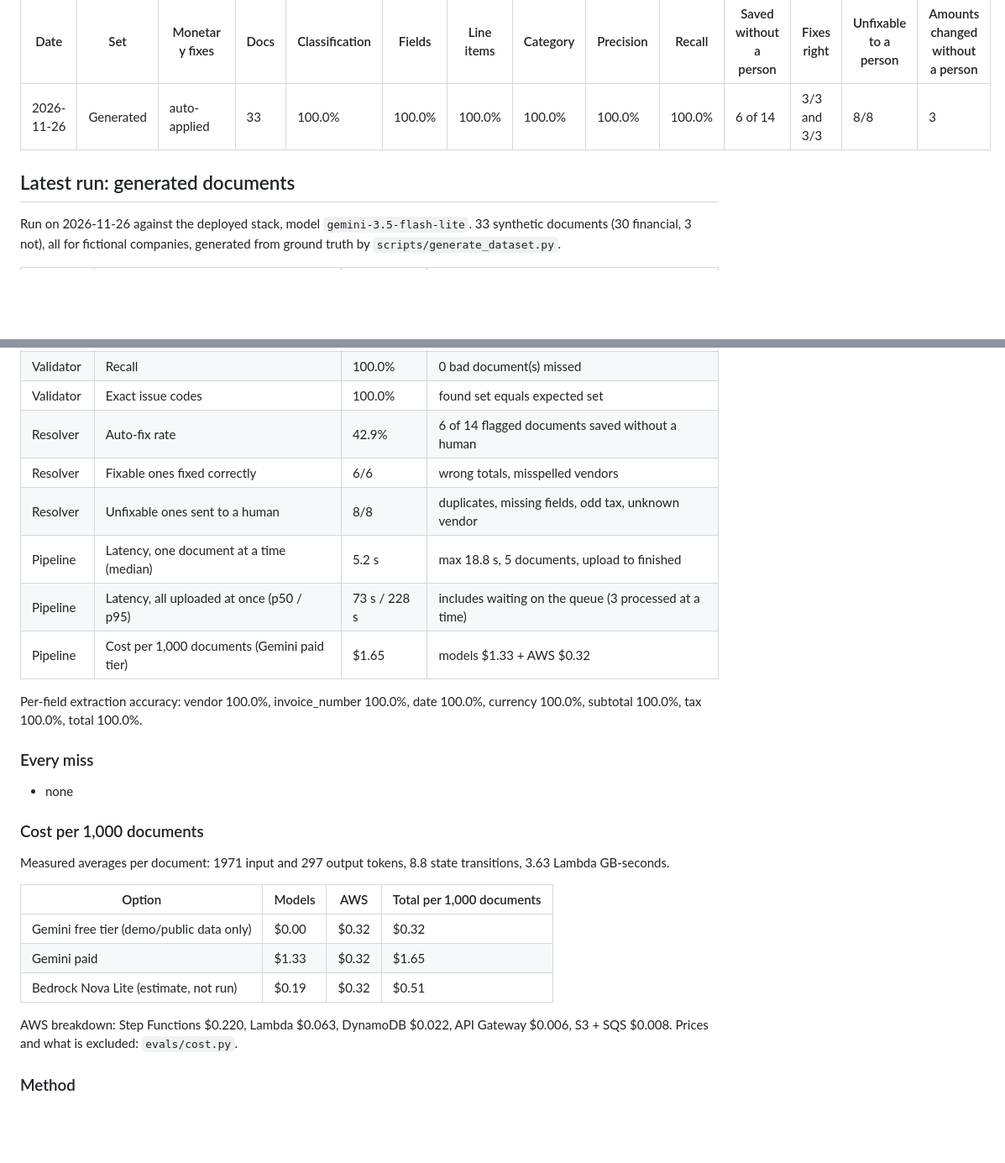
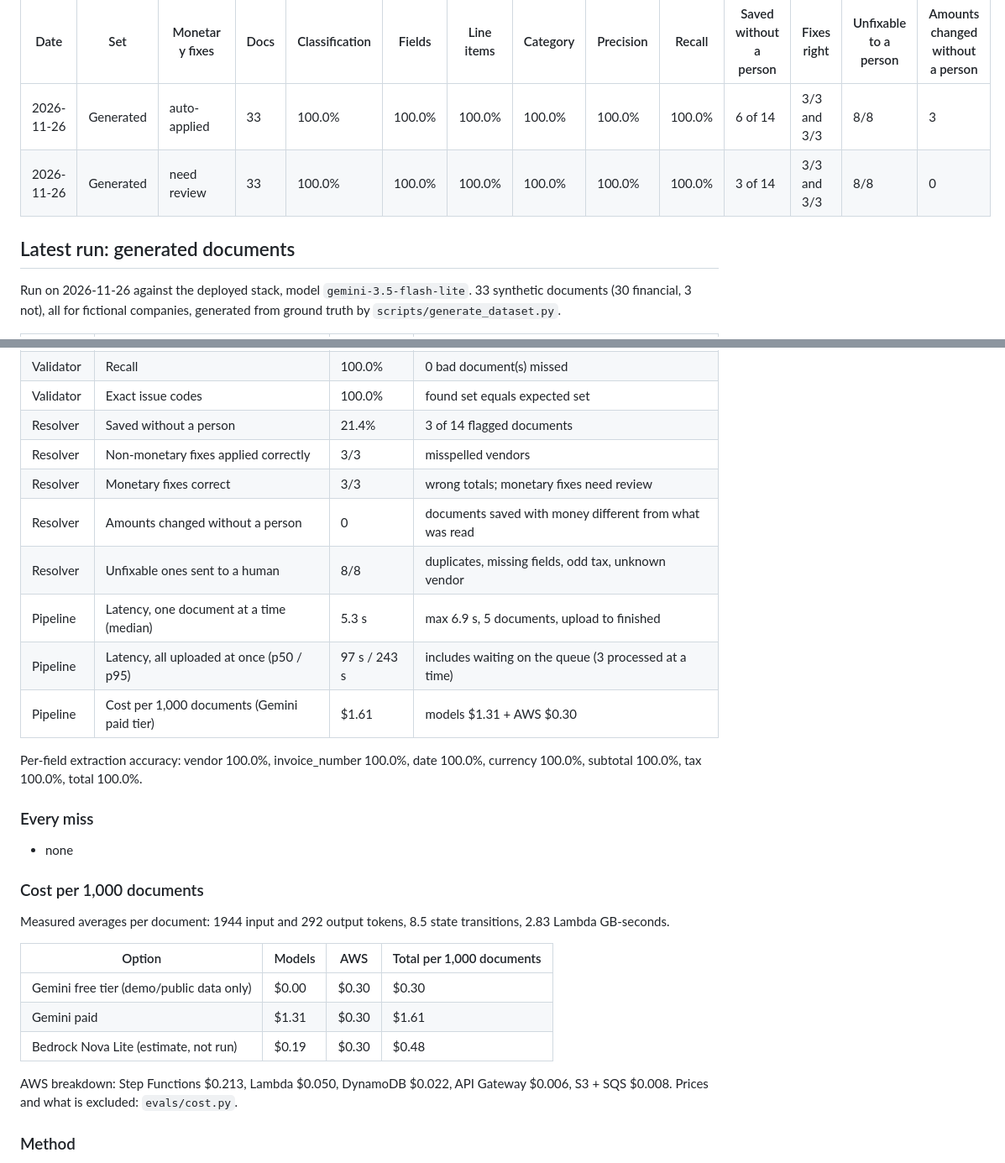
Before and after one commit to usmanibrahim17/doc-agents-aws, a Markdown page: evals/RESULTS.md, 2 parts joined by grey strips. Shown at 84% size. Rendered like a GitHub page; blank space fills up the shorter version.

```diff
--- a/evals/RESULTS.md
+++ b/evals/RESULTS.md
@@ -10,10 +10,12 @@ person involved whose money differs from what was read.
 | Date | Set | Monetary fixes | Docs | Classification | Fields | Line items | Category | Precision | Recall | Saved without a person | Fixes right | Unfixable to a person | Amounts changed without a person |
 |---|---|---|---|---|---|---|---|---|---|---|---|---|---|
 | 2026-11-26 | Generated | auto-applied | 33 | 100.0% | 100.0% | 100.0% | 100.0% | 100.0% | 100.0% | 6 of 14 | 3/3 and 3/3 | 8/8 | 3 |
+| 2026-11-26 | Generated | need review | 33 | 100.0% | 100.0% | 100.0% | 100.0% | 100.0% | 100.0% | 3 of 14 | 3/3 and 3/3 | 8/8 | 0 |
 <!-- runs:end -->
 
 <!-- documents:start -->
 ## Latest run: generated documents
+
 Run on 2026-11-26 against the deployed stack, model `gemini-3.5-flash-lite`.
 33 synthetic documents (30 financial, 3 not), all for
 fictional companies, generated from ground truth by `scripts/generate_dataset.py`.
@@ -27,12 +29,14 @@ fictional companies, generated from ground truth by `scripts/generate_dataset.py
 | Validator | Precision | 100.0% | 0 good document(s) flagged |
 | Validator | Recall | 100.0% | 0 bad document(s) missed |
 | Validator | Exact issue codes | 100.0% | found set equals expected set |
-| Resolver | Auto-fix rate | 42.9% | 6 of 14 flagged documents saved without a human |
-| Resolver | Fixable ones fixed correctly | 6/6 | wrong totals, misspelled vendors |
+| Resolver | Saved without a person | 21.4% | 3 of 14 flagged documents |
+| Resolver | Non-monetary fixes applied correctly | 3/3 | misspelled vendors |
+| Resolver | Monetary fixes correct | 3/3 | wrong totals; monetary fixes need review |
+| Resolver | Amounts changed without a person | 0 | documents saved with money different from what was read |
 | Resolver | Unfixable ones sent to a human | 8/8 | duplicates, missing fields, odd tax, unknown vendor |
-| Pipeline | Latency, one document at a time (median) | 5.2 s | max 18.8 s, 5 documents, upload to finished |
-| Pipeline | Latency, all uploaded at once (p50 / p95) | 73 s / 228 s | includes waiting on the queue (3 processed at a time) |
-| Pipeline | Cost per 1,000 documents (Gemini paid tier) | $1.65 | models $1.33 + AWS $0.32 |
+| Pipeline | Latency, one document at a time (median) | 5.3 s | max 6.9 s, 5 documents, upload to finished |
+| Pipeline | Latency, all uploaded at once (p50 / p95) | 97 s / 243 s | includes waiting on the queue (3 processed at a time) |
+| Pipeline | Cost per 1,000 documents (Gemini paid tier) | $1.61 | models $1.31 + AWS $0.30 |
 
 Per-field extraction accuracy: vendor 100.0%, invoice_number 100.0%, date 100.0%, currency 100.0%, subtotal 100.0%, tax 100.0%, total 100.0%.
 
@@ -42,17 +46,17 @@ Per-field extraction accuracy: vendor 100.0%, invoice_number 100.0%, date 100.0%
 
 ### Cost per 1,000 documents
 
-Measured averages per document: 1971 input and
-297 output tokens, 8.8 state transitions,
-3.63 Lambda GB-seconds.
+Measured averages per document: 1944 input and
+292 output tokens, 8.5 state transitions,
+2.83 Lambda GB-seconds.
 
 | Option | Models | AWS | Total per 1,000 documents |
 |---|---|---|---|
-| Gemini free tier (demo/public data only) | $0.00 | $0.32 | $0.32 |
-| Gemini paid | $1.33 | $0.32 | $1.65 |
-| Bedrock Nova Lite (estimate, not run) | $0.19 | $0.32 | $0.51 |
+| Gemini free tier (demo/public data only) | $0.00 | $0.30 | $0.30 |
+| Gemini paid | $1.31 | $0.30 | $1.61 |
+| Bedrock Nova Lite (estimate, not run) | $0.19 | $0.30 | $0.48 |
 
-AWS breakdown: Step Functions $0.220, Lambda $0.063, DynamoDB $0.022, API Gateway $0.006, S3 + SQS $0.008.
+AWS breakdown: Step Functions $0.213, Lambda $0.050, DynamoDB $0.022, API Gateway $0.006, S3 + SQS $0.008.
 Prices and what is excluded: `evals/cost.py`.
 
 ### Method
```
Also changed, not shown: CLAUDE.md (+2 -0 lines), README.md (+23 -17 lines), docs/img/demo-audit.png, docs/img/demo-results.png, docs/img/demo-review.png.
